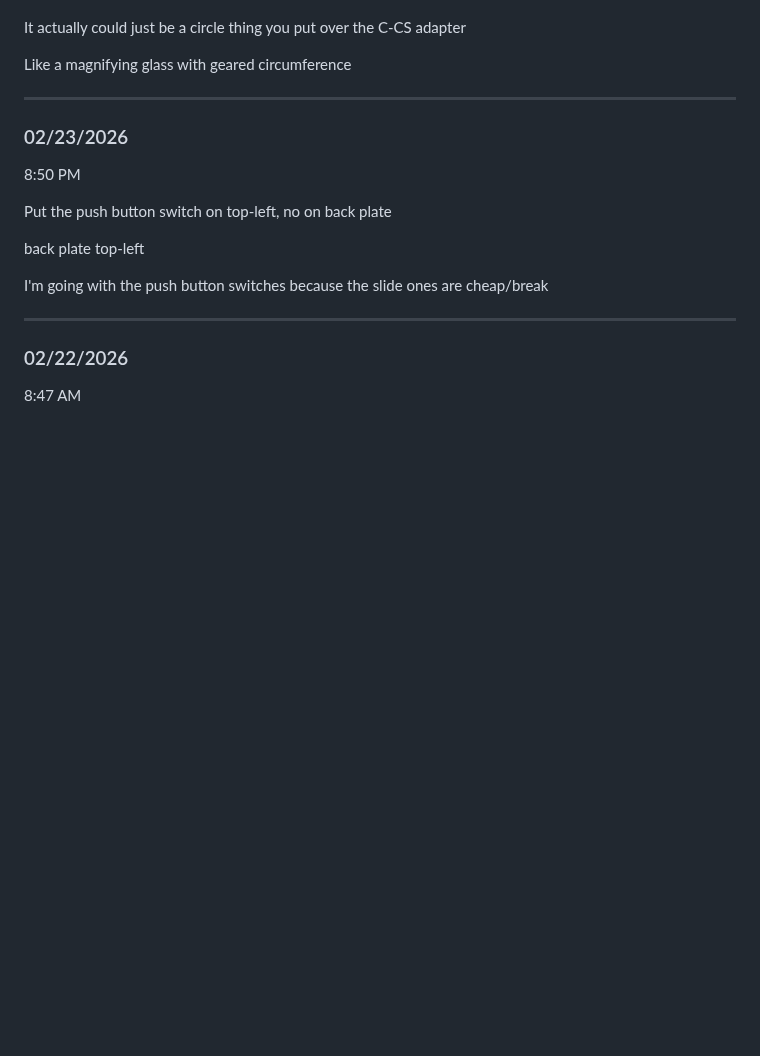
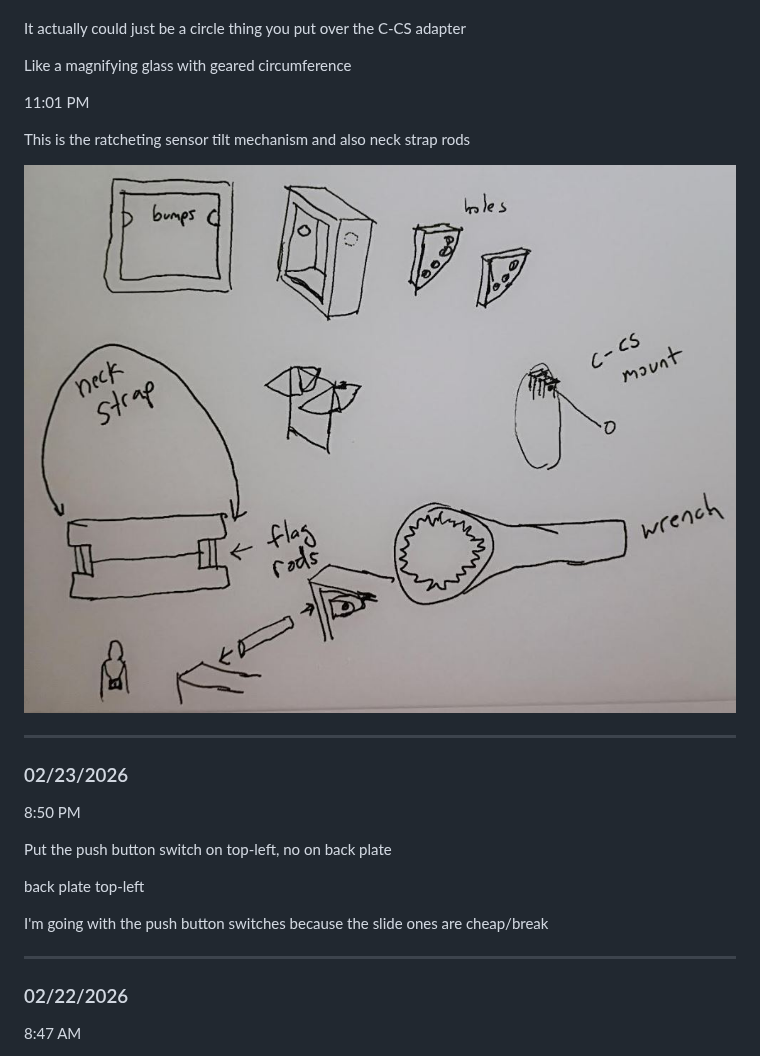
Before and after one commit to jdc-cunningham/jdc35-camera, a Markdown page: DEVLOG.md, the part around the change. Rendered like a GitHub page; pictures changed too: devlog-images/designs.JPG (added); blank space fills up the shorter version.

Commit message:
drawing

```diff
--- a/DEVLOG.md
+++ b/DEVLOG.md
@@ -33,6 +33,12 @@ Oh yeah, I'm gonna design some kind of 3D printed rench thing that can clamp/twi
 It actually could just be a circle thing you put over the C-CS adapter
 
 Like a magnifying glass with geared circumference
+
+11:01 PM
+
+This is the ratcheting sensor tilt mechanism and also neck strap rods
+
+<img src="./devlog-images/designs.JPG"/>
 
 ---
 
```
